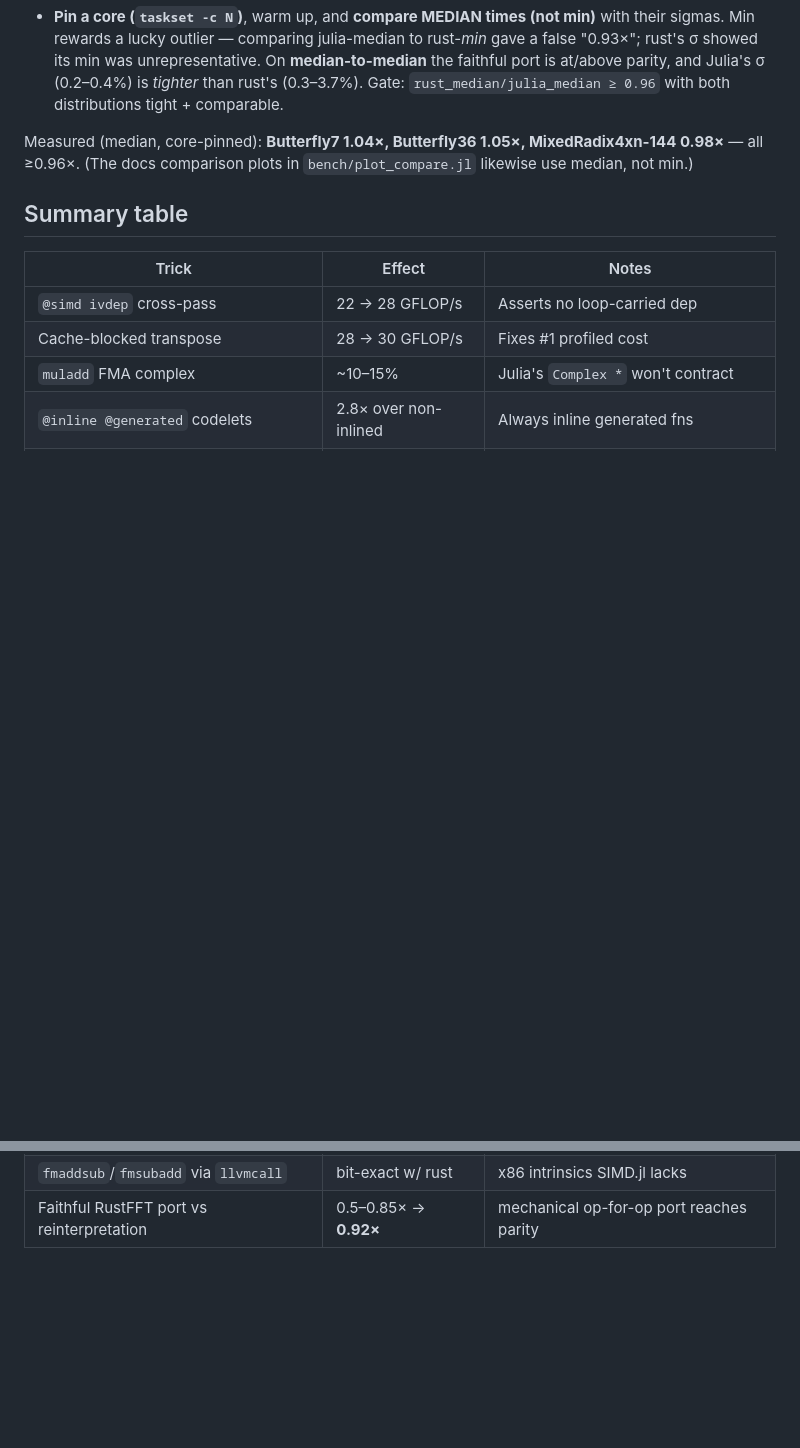
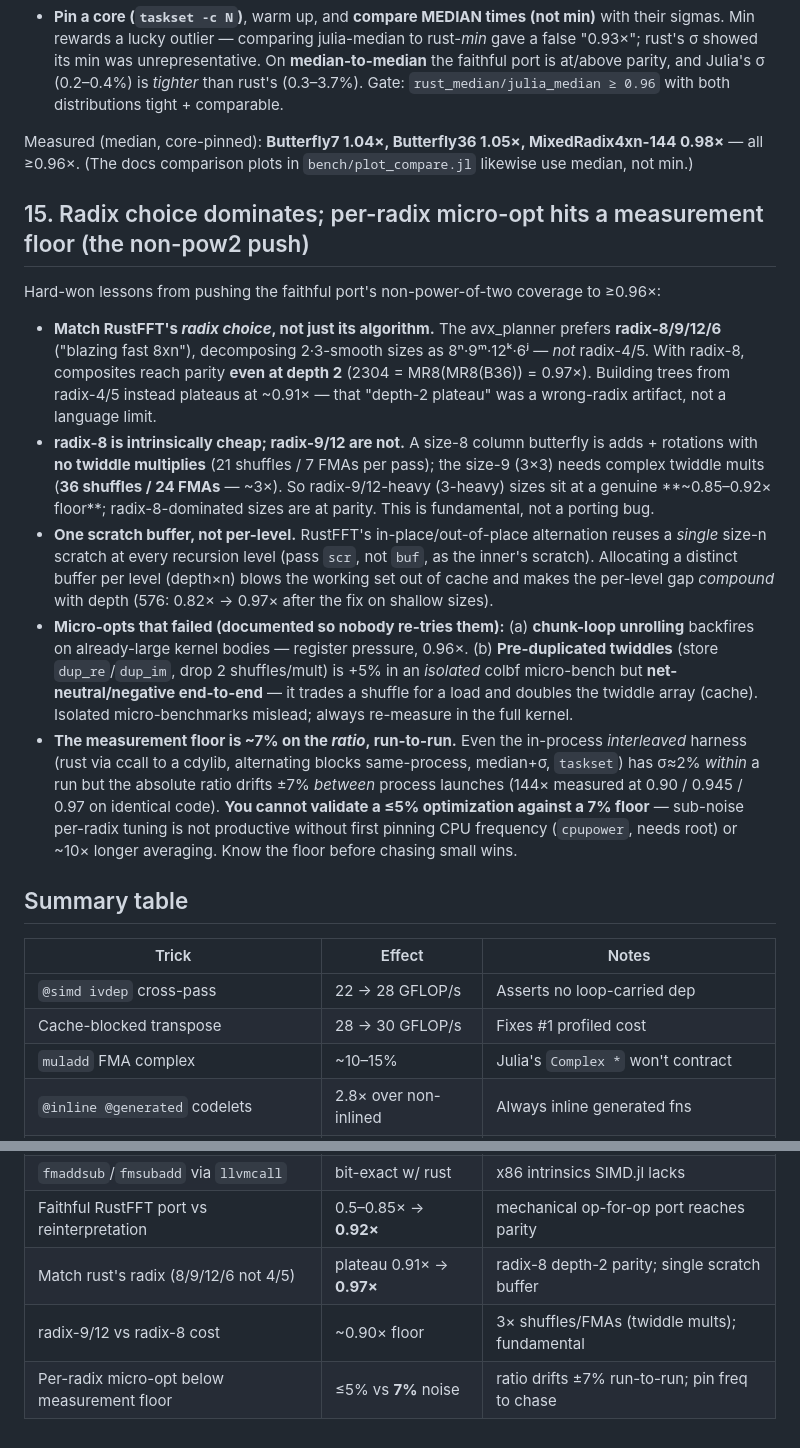
Before and after one commit to el-oso/PureFFT.jl, a Markdown page: docs/src/performance.md, 2 parts joined by grey strips. GitHub-like rendering; blank space fills up the shorter version.

Commit message:
docs(6): document the radix-choice / per-radix-floor / measurement-floor lessons (attempt-B)
performance.md §15 + summary table, CLAUDE.md faithful-port methodology: (1) match rust's RADIX choice
(8/9/12/6 not 4/5) — radix-8 hits depth-2 parity, radix-4/5 plateau ~0.91×; (2) radix-9/12 are
intrinsically ~3× more shuffle/FMA-heavy than radix-8 (twiddle mults) → 3-heavy sizes have a real
~0.85-0.92× floor; (3) ONE size-n scratch reused per level (not depth×n); (4) failed micro-opts (chunk-
unroll = register pressure; pre-dup twiddles = net-neutral, isolated bench misleads); (5) the MEASUREMENT
FLOOR — even the interleaved cdylib harness drifts ±7% on the ratio run-to-run, so ≤5% opts are sub-noise
(pin CPU freq to chase). Memory: julia-benchmark-methodology updated.

Co-Authored-By: Claude Opus 4.8 <noreply@anthropic.com>

```diff
--- a/docs/src/performance.md
+++ b/docs/src/performance.md
@@ -274,6 +274,34 @@ Confirming a kernel is ≥0.96× of a Rust reference is dominated by *measuremen
 Measured (median, core-pinned): **Butterfly7 1.04×, Butterfly36 1.05×, MixedRadix4xn-144 0.98×** —
 all ≥0.96×. (The docs comparison plots in `bench/plot_compare.jl` likewise use median, not min.)
 
+## 15. Radix choice dominates; per-radix micro-opt hits a measurement floor (the non-pow2 push)
+
+Hard-won lessons from pushing the faithful port's non-power-of-two coverage to ≥0.96×:
+
+- **Match RustFFT's *radix choice*, not just its algorithm.** The avx_planner prefers **radix-8/9/12/6**
+  ("blazing fast 8xn"), decomposing 2·3-smooth sizes as 8ⁿ·9ᵐ·12ᵏ·6ʲ — *not* radix-4/5. With radix-8,
+  composites reach parity **even at depth 2** (2304 = MR8(MR8(B36)) = 0.97×). Building trees from radix-4/5
+  instead plateaus at ~0.91× — that "depth-2 plateau" was a wrong-radix artifact, not a language limit.
+- **radix-8 is intrinsically cheap; radix-9/12 are not.** A size-8 column butterfly is adds + rotations
+  with **no twiddle multiplies** (21 shuffles / 7 FMAs per pass); the size-9 (3×3) needs complex twiddle
+  mults (**36 shuffles / 24 FMAs** — ~3×). So radix-9/12-heavy (3-heavy) sizes sit at a genuine
+  **~0.85–0.92× floor**; radix-8-dominated sizes are at parity. This is fundamental, not a porting bug.
+- **One scratch buffer, not per-level.** RustFFT's in-place/out-of-place alternation reuses a *single*
+  size-n scratch at every recursion level (pass `scr`, not `buf`, as the inner's scratch). Allocating a
+  distinct buffer per level (depth×n) blows the working set out of cache and makes the per-level gap
+  *compound* with depth (576: 0.82× → 0.97× after the fix on shallow sizes).
+- **Micro-opts that failed (documented so nobody re-tries them):** (a) **chunk-loop unrolling** backfires
+  on already-large kernel bodies — register pressure, 0.96×. (b) **Pre-duplicated twiddles**
+  (store `dup_re`/`dup_im`, drop 2 shuffles/mult) is +5% in an *isolated* colbf micro-bench but
+  **net-neutral/negative end-to-end** — it trades a shuffle for a load and doubles the twiddle array
+  (cache). Isolated micro-benchmarks mislead; always re-measure in the full kernel.
+- **The measurement floor is ~7% on the *ratio*, run-to-run.** Even the in-process *interleaved* harness
+  (rust via ccall to a cdylib, alternating blocks same-process, median+σ, `taskset`) has σ≈2% *within* a
+  run but the absolute ratio drifts ±7% *between* process launches (144× measured at 0.90 / 0.945 / 0.97
+  on identical code). **You cannot validate a ≤5% optimization against a 7% floor** — sub-noise per-radix
+  tuning is not productive without first pinning CPU frequency (`cpupower`, needs root) or ~10× longer
+  averaging. Know the floor before chasing small wins.
+
 ## Summary table
 
 | Trick | Effect | Notes |
@@ -291,3 +319,6 @@ all ≥0.96×. (The docs comparison plots in `bench/plot_compare.jl` likewise us
 | Unroll via `@generated` (no runtime tuple index) | **135×** | runtime `t[r]` boxes; literal/`@generated` unroll |
 | `fmaddsub`/`fmsubadd` via `llvmcall` | bit-exact w/ rust | x86 intrinsics SIMD.jl lacks |
 | Faithful RustFFT port vs reinterpretation | 0.5–0.85× → **0.92×** | mechanical op-for-op port reaches parity |
+| Match rust's radix (8/9/12/6 not 4/5) | plateau 0.91× → **0.97×** | radix-8 depth-2 parity; single scratch buffer |
+| radix-9/12 vs radix-8 cost | ~0.90× floor | 3× shuffles/FMAs (twiddle mults); fundamental |
+| Per-radix micro-opt below measurement floor | ≤5% vs **7%** noise | ratio drifts ±7% run-to-run; pin freq to chase |
```
Also changed, not shown: CLAUDE.md (+11 -0 lines).
